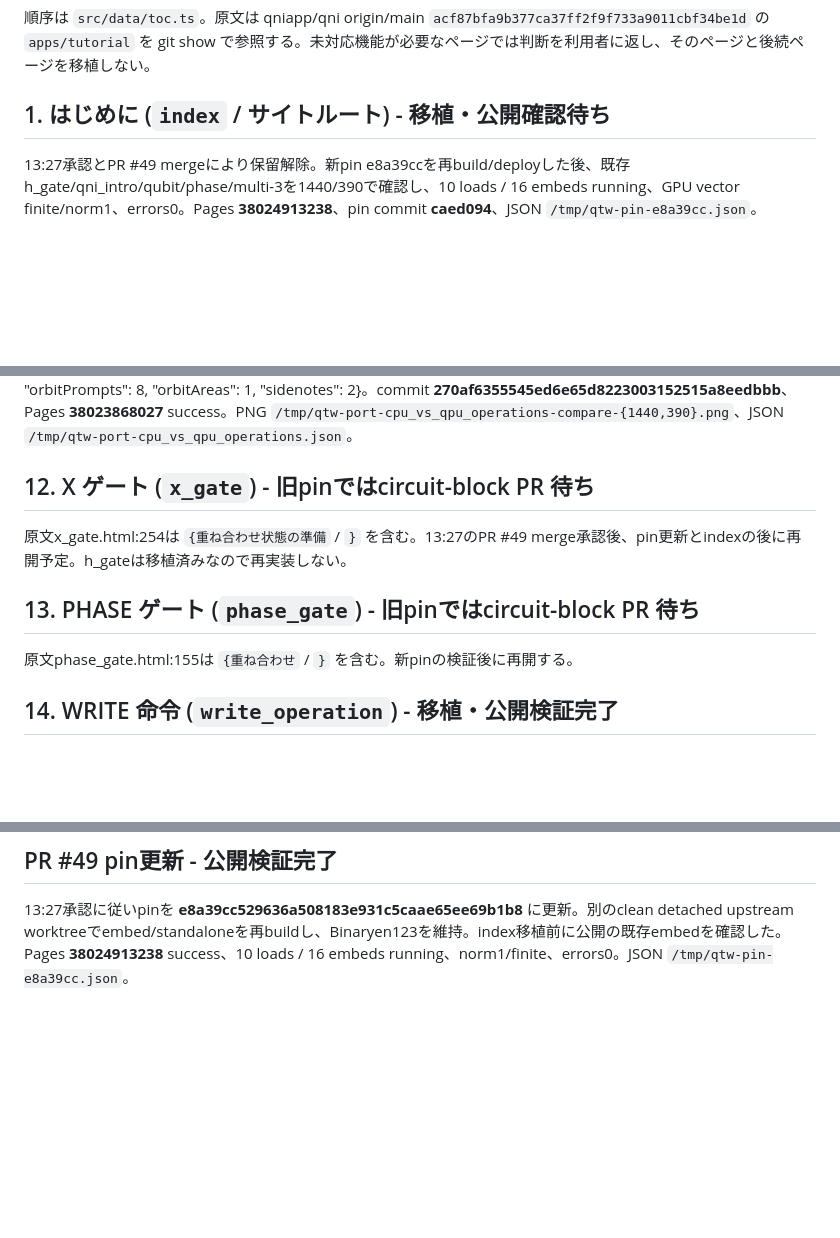
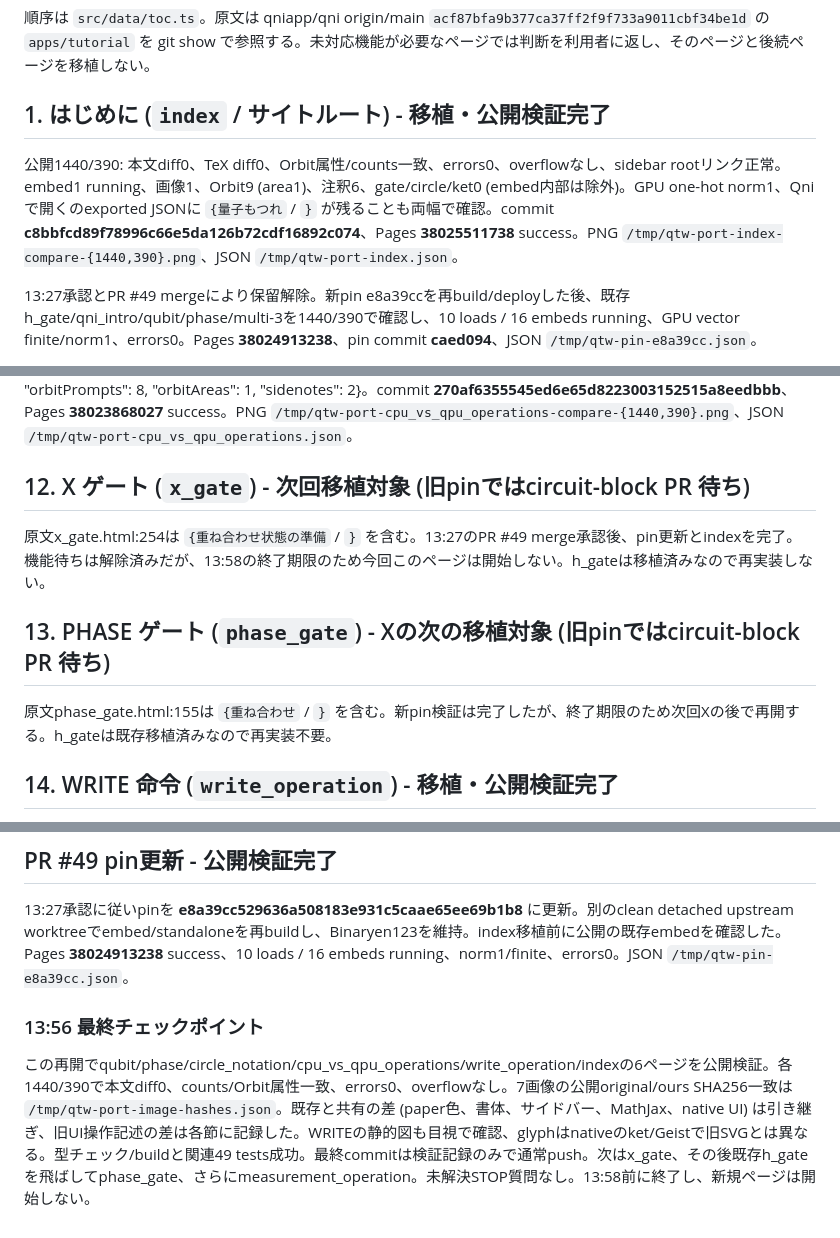
Before and after one commit to qniapp/qni-tutorial-webgpu, a Markdown page: docs/porting.md, 3 parts joined by grey strips. GitHub-like rendering; blank space fills up the shorter version.

Commit message:
docs: verify six page ports and circuit-block deployment

```diff
--- a/docs/porting.md
+++ b/docs/porting.md
@@ -2,7 +2,9 @@
 
 順序は `src/data/toc.ts`。原文は qniapp/qni origin/main `acf87bfa9b377ca37ff2f9f733a9011cbf34be1d` の `apps/tutorial` を git show で参照する。未対応機能が必要なページでは判断を利用者に返し、そのページと後続ページを移植しない。
 
-## 1. はじめに (`index` / サイトルート) - 移植・公開確認待ち
+## 1. はじめに (`index` / サイトルート) - 移植・公開検証完了
+
+公開1440/390: 本文diff0、TeX diff0、Orbit属性/counts一致、errors0、overflowなし、sidebar rootリンク正常。embed1 running、画像1、Orbit9 (area1)、注釈6、gate/circle/ket0 (embed内部は除外)。GPU one-hot norm1、Qniで開くのexported JSONに `{量子もつれ` / `}` が残ることも両幅で確認。commit **c8bbfcd89f78996c66e5da126b72cdf16892c074**、Pages **38025511738** success。PNG `/tmp/qtw-port-index-compare-{1440,390}.png`、JSON `/tmp/qtw-port-index.json`。
 
 13:27承認とPR #49 mergeにより保留解除。新pin e8a39ccを再build/deployした後、既存h_gate/qni_intro/qubit/phase/multi-3を1440/390で確認し、10 loads / 16 embeds running、GPU vector finite/norm1、errors0。Pages **38024913238**、pin commit **caed094**、JSON `/tmp/qtw-pin-e8a39cc.json`。
 
@@ -166,13 +168,13 @@ normalized比較はembed内部を除く。原文mini_qniの外側にある「Qni
 
 公開1440/390: normalized本文diff0、TeX入力diff0、Orbit属性・要素数一致、errors0、overflowなし、画像SHA256一致、sidebarリンク正常。counts={"hGate": 0, "qubitCircle": 10, "kets": 0, "steps": 0, "dropzones": 0, "x": 0, "phase": 0, "write": 0, "control": 0, "swap": 0, "measurement": 0, "math": 0, "embeds": 0, "images": 1, "orbitPrompts": 8, "orbitAreas": 1, "sidenotes": 2}。commit **270af6355545ed6e65d8223003152515a8eedbbb**、Pages **38023868027** success。PNG `/tmp/qtw-port-cpu_vs_qpu_operations-compare-{1440,390}.png`、JSON `/tmp/qtw-port-cpu_vs_qpu_operations.json`。
 
-## 12. X ゲート (`x_gate`) - 旧pinではcircuit-block PR 待ち
+## 12. X ゲート (`x_gate`) - 次回移植対象 (旧pinではcircuit-block PR 待ち)
 
-原文x_gate.html:254は `{重ね合わせ状態の準備` / `}` を含む。13:27のPR #49 merge承認後、pin更新とindexの後に再開予定。h_gateは移植済みなので再実装しない。
+原文x_gate.html:254は `{重ね合わせ状態の準備` / `}` を含む。13:27のPR #49 merge承認後、pin更新とindexを完了。機能待ちは解除済みだが、13:58の終了期限のため今回このページは開始しない。h_gateは移植済みなので再実装しない。
 
-## 13. PHASE ゲート (`phase_gate`) - 旧pinではcircuit-block PR 待ち
+## 13. PHASE ゲート (`phase_gate`) - Xの次の移植対象 (旧pinではcircuit-block PR 待ち)
 
-原文phase_gate.html:155は `{重ね合わせ` / `}` を含む。新pinの検証後に再開する。
+原文phase_gate.html:155は `{重ね合わせ` / `}` を含む。新pin検証は完了したが、終了期限のため次回Xの後で再開する。h_gateは既存移植済みなので再実装不要。
 
 ## 14. WRITE 命令 (`write_operation`) - 移植・公開検証完了
 
@@ -183,3 +185,7 @@ normalized比較はembed内部を除く。原文mini_qniの外側にある「Qni
 ## PR #49 pin更新 - 公開検証完了
 
 13:27承認に従いpinを **e8a39cc529636a508183e931c5caae65ee69b1b8** に更新。別のclean detached upstream worktreeでembed/standaloneを再buildし、Binaryen123を維持。index移植前に公開の既存embedを確認した。Pages **38024913238** success、10 loads / 16 embeds running、norm1/finite、errors0。JSON `/tmp/qtw-pin-e8a39cc.json`。
+
+### 13:56 最終チェックポイント
+
+この再開でqubit/phase/circle_notation/cpu_vs_qpu_operations/write_operation/indexの6ページを公開検証。各1440/390で本文diff0、counts/Orbit属性一致、errors0、overflowなし。7画像の公開original/ours SHA256一致は `/tmp/qtw-port-image-hashes.json`。既存と共有の差 (paper色、書体、サイドバー、MathJax、native UI) は引き継ぎ、旧UI操作記述の差は各節に記録した。WRITEの静的図も目視で確認、glyphはnativeのket/Geistで旧SVGとは異なる。型チェック/buildと関連49 tests成功。最終commitは検証記録のみで通常push。次はx_gate、その後既存h_gateを飛ばしてphase_gate、さらにmeasurement_operation。未解決STOP質問なし。13:58前に終了し、新規ページは開始しない。
```
